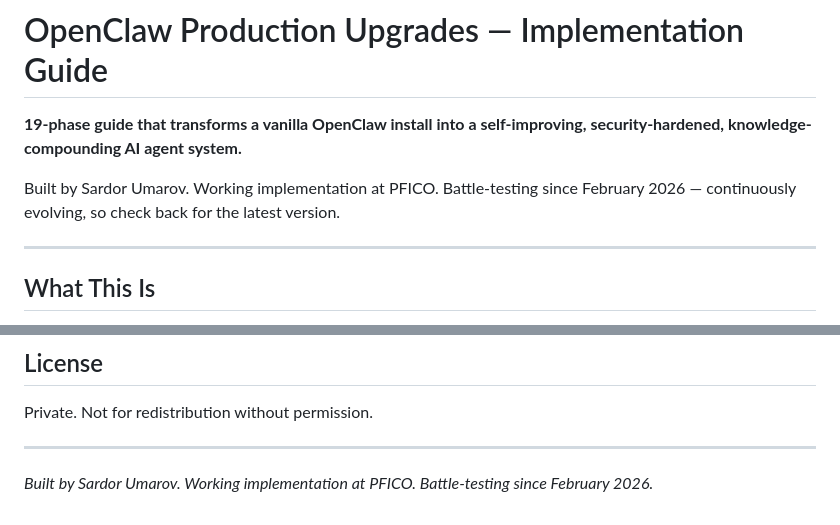
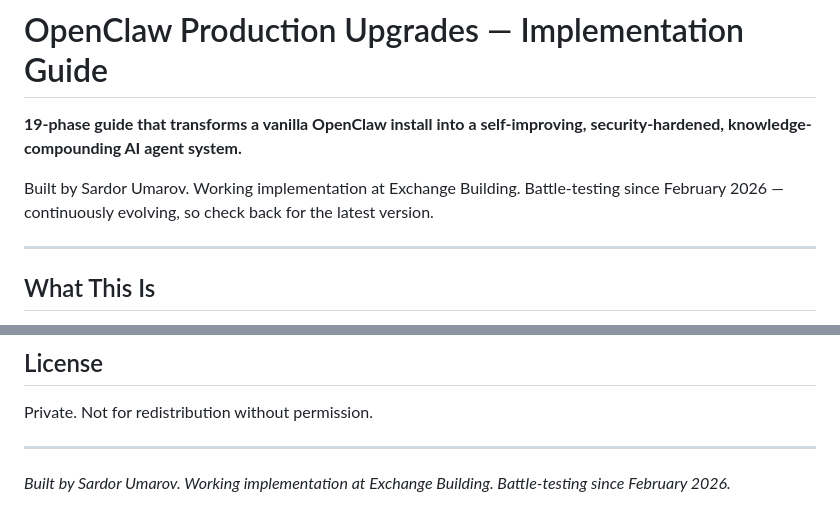
Before and after one commit to sardoru/openclaw-guide, a Markdown page: README.md, 2 parts joined by grey strips. Rendered like a GitHub page.

Commit message:
Replace PFICO with Exchange Building
Co-Authored-By: Claude Opus 4.6 (1M context) <noreply@anthropic.com>

```diff
--- a/README.md
+++ b/README.md
@@ -2,7 +2,7 @@
 
 **19-phase guide that transforms a vanilla OpenClaw install into a self-improving, security-hardened, knowledge-compounding AI agent system.**
 
-Built by Sardor Umarov. Working implementation at PFICO. Battle-testing since February 2026 — continuously evolving, so check back for the latest version.
+Built by Sardor Umarov. Working implementation at Exchange Building. Battle-testing since February 2026 — continuously evolving, so check back for the latest version.
 
 ---
 
@@ -148,4 +148,4 @@ Private. Not for redistribution without permission.
 
 ---
 
-*Built by Sardor Umarov. Working implementation at PFICO. Battle-testing since February 2026.*
+*Built by Sardor Umarov. Working implementation at Exchange Building. Battle-testing since February 2026.*
```
